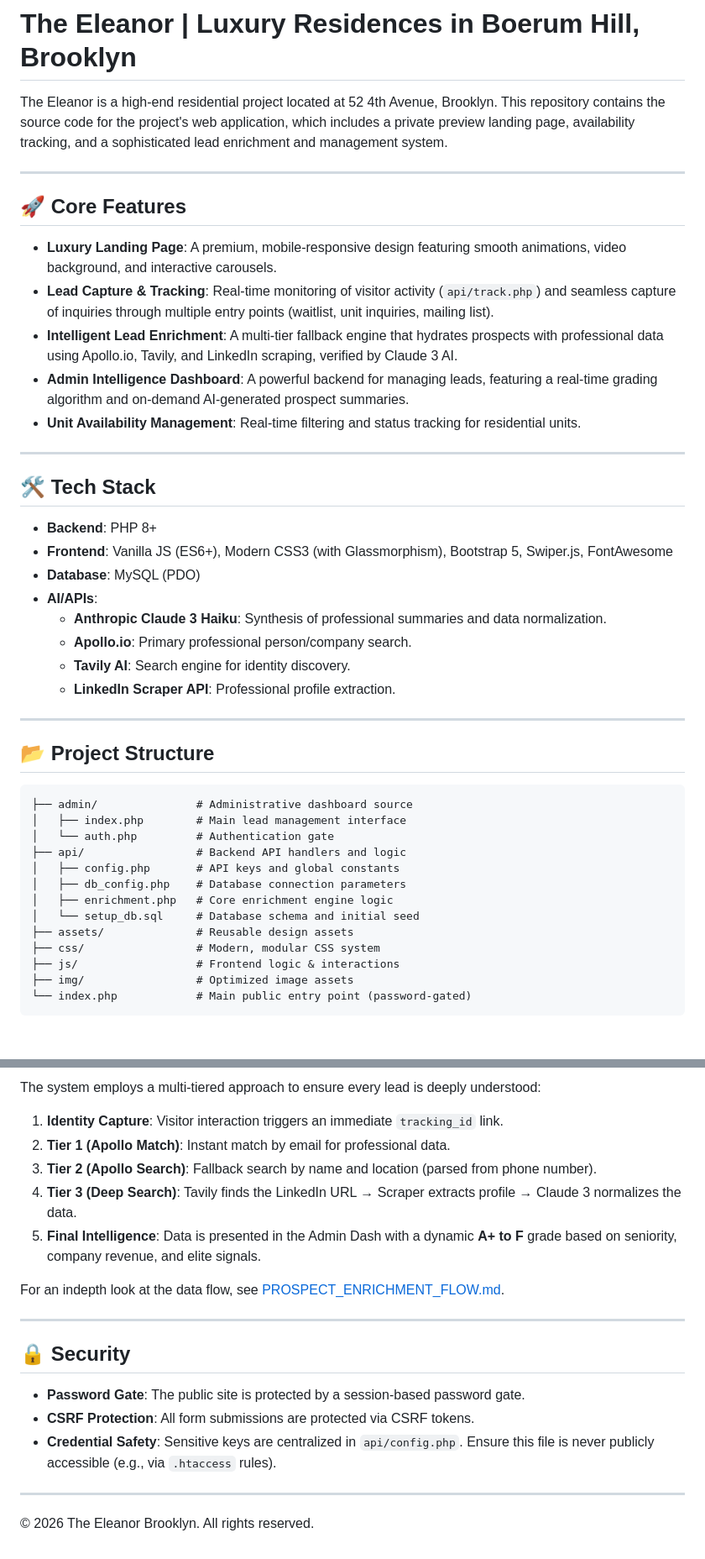
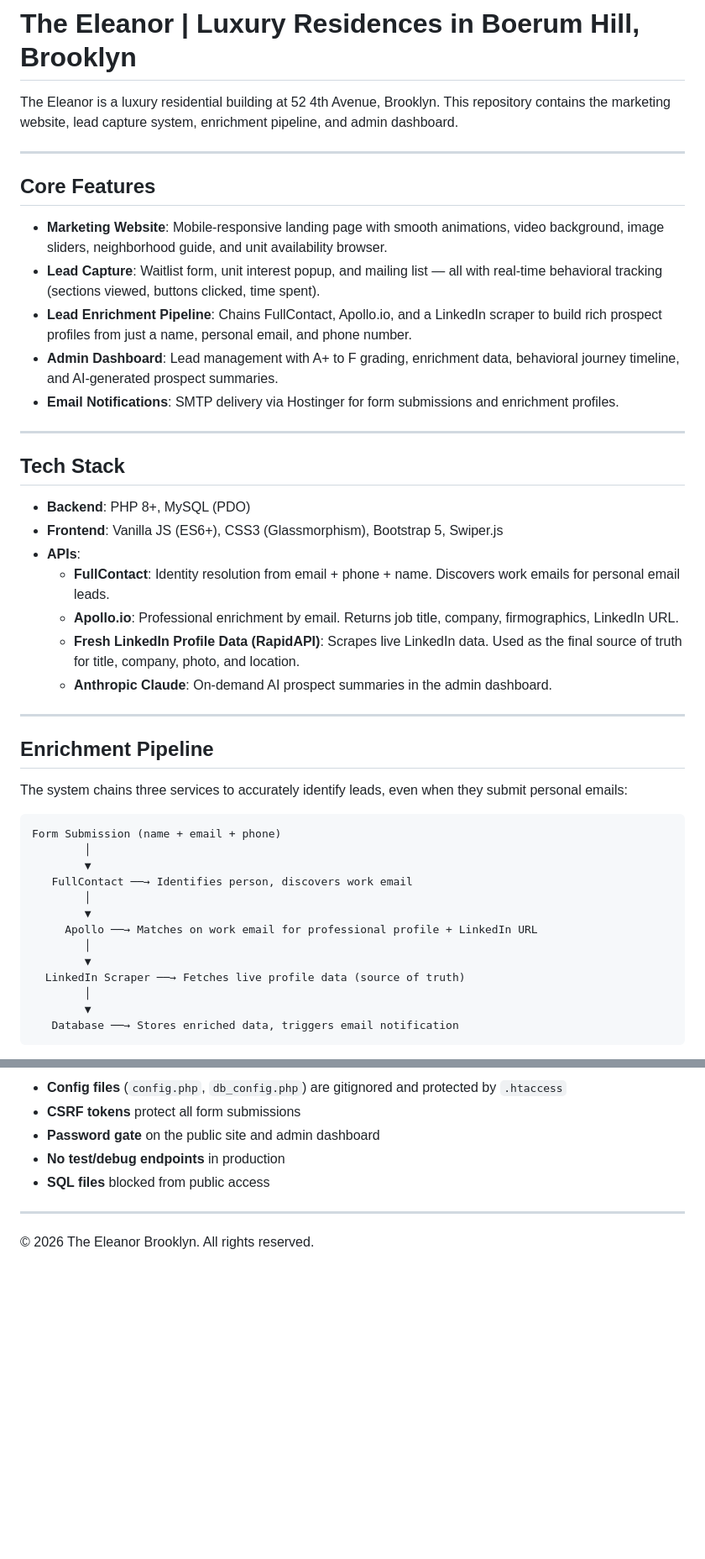
Before and after one commit to shanewin/the-eleanor, a Markdown page: README.md, 2 parts joined by grey strips. Shown at 84% size. Drawn GitHub-style; blank space fills up the shorter version.

````diff
--- a/README.md
+++ b/README.md
@@ -1,45 +1,48 @@
 # The Eleanor | Luxury Residences in Boerum Hill, Brooklyn
 
-The Eleanor is a high-end residential project located at 52 4th Avenue, Brooklyn. This repository contains the source code for the project's web application, which includes a private preview landing page, availability tracking, and a sophisticated lead enrichment and management system.
+The Eleanor is a luxury residential building at 52 4th Avenue, Brooklyn. This repository contains the marketing website, lead capture system, enrichment pipeline, and admin dashboard.
 
 ---
 
-## 🚀 Core Features
+## Core Features
 
-- **Luxury Landing Page**: A premium, mobile-responsive design featuring smooth animations, video background, and interactive carousels.
-- **Lead Capture & Tracking**: Real-time monitoring of visitor activity (`api/track.php`) and seamless capture of inquiries through multiple entry points (waitlist, unit inquiries, mailing list).
-- **Intelligent Lead Enrichment**: A multi-tier fallback engine that hydrates prospects with professional data using Apollo.io, Tavily, and LinkedIn scraping, verified by Claude 3 AI.
-- **Admin Intelligence Dashboard**: A powerful backend for managing leads, featuring a real-time grading algorithm and on-demand AI-generated prospect summaries.
-- **Unit Availability Management**: Real-time filtering and status tracking for residential units.
+- **Marketing Website**: Mobile-responsive landing page with smooth animations, video background, image sliders, neighborhood guide, and unit availability browser.
+- **Lead Capture**: Waitlist form, unit interest popup, and mailing list — all with real-time behavioral tracking (sections viewed, buttons clicked, time spent).
+- **Lead Enrichment Pipeline**: Chains FullContact, Apollo.io, and a LinkedIn scraper to build rich prospect profiles from just a name, personal email, and phone number.
+- **Admin Dashboard**: Lead management with A+ to F grading, enrichment data, behavioral journey timeline, and AI-generated prospect summaries.
+- **Email Notifications**: SMTP delivery via Hostinger for form submissions and enrichment profiles.
 
 ---
 
-## 🛠 Tech Stack
+## Tech Stack
 
-- **Backend**: PHP 8+
-- **Frontend**: Vanilla JS (ES6+), Modern CSS3 (with Glassmorphism), Bootstrap 5, Swiper.js, FontAwesome
-- **Database**: MySQL (PDO)
-- **AI/APIs**:
-  - **Anthropic Claude 3 Haiku**: Synthesis of professional summaries and data normalization.
-  - **Apollo.io**: Primary professional person/company search.
-  - **Tavily AI**: Search engine for identity discovery.
-  - **LinkedIn Scraper API**: Professional profile extraction.
+- **Backend**: PHP 8+, MySQL (PDO)
+- **Frontend**: Vanilla JS (ES6+), CSS3 (Glassmorphism), Bootstrap 5, Swiper.js
+- **APIs**:
+  - **FullContact**: Identity resolution from email + phone + name. Discovers work emails for personal email leads.
+  - **Apollo.io**: Professional enrichment by email. Returns job title, company, firmographics, LinkedIn URL.
+  - **Fresh LinkedIn Profile Data (RapidAPI)**: Scrapes live LinkedIn data. Used as the final source of truth for title, company, photo, and location.
+  - **Anthropic Claude**: On-demand AI prospect summaries in the admin dashboard.
 
 ---
 
-## 📂 Project Structure
+## Enrichment Pipeline
 
-```text
-├── admin/               # Administrative dashboard source
-│   ├── index.php        # Main lead management interface
-│   └── auth.php         # Authentication gate
-├── api/                 # Backend API handlers and logic
-│   ├── config.php       # API keys and global constants
-│   ├── db_config.php    # Database connection parameters
-│   ├── enrichment.php   # Core enrichment engine logic
-│   └── setup_db.sql     # Database schema and initial seed
-├── assets/              # Reusable design assets
-├── css/                 # Modern, modular CSS system
-├── js/                  # Frontend logic & interactions
-├── img/                 # Optimized image assets
-└── index.php            # Main public entry point (password-gated)
+The system chains three services to accurately identify leads, even when they submit personal emails:
+
+```
+Form Submission (name + email + phone)
+        │
+        ▼
+   FullContact ──→ Identifies person, discovers work email
+        │
+        ▼
+     Apollo ──→ Matches on work email for professional profile + LinkedIn URL
+        │
+        ▼
+  LinkedIn Scraper ──→ Fetches live profile data (source of truth)
+        │
+        ▼
+   Database ──→ Stores enriched data, triggers email notification
+```
+
@@ -68,21 +140,10 @@ Update the following files with your credentials:
 
-The system employs a multi-tiered approach to ensure every lead is deeply understood:
-
-1. **Identity Capture**: Visitor interaction triggers an immediate `tracking_id` link.
-2. **Tier 1 (Apollo Match)**: Instant match by email for professional data.
-3. **Tier 2 (Apollo Search)**: Fallback search by name and location (parsed from phone number).
-4. **Tier 3 (Deep Search)**: Tavily finds the LinkedIn URL → Scraper extracts profile → Claude 3 normalizes the data.
-5. **Final Intelligence**: Data is presented in the Admin Dash with a dynamic **A+ to F** grade based on seniority, company revenue, and elite signals.
-
-For an indepth look at the data flow, see [PROSPECT_ENRICHMENT_FLOW.md](PROSPECT_ENRICHMENT_FLOW.md).
+- **Config files** (`config.php`, `db_config.php`) are gitignored and protected by `.htaccess`
+- **CSRF tokens** protect all form submissions
+- **Password gate** on the public site and admin dashboard
+- **No test/debug endpoints** in production
+- **SQL files** blocked from public access
 
 ---
 
-## 🔒 Security
-- **Password Gate**: The public site is protected by a session-based password gate.
-- **CSRF Protection**: All form submissions are protected via CSRF tokens.
-- **Credential Safety**: Sensitive keys are centralized in `api/config.php`. Ensure this file is never publicly accessible (e.g., via `.htaccess` rules).
-
----
-
-&copy; 2026 The Eleanor Brooklyn. All rights reserved.
+© 2026 The Eleanor Brooklyn. All rights reserved.
````
Also changed, not shown: other parts of README.md (+81 -12 lines).
